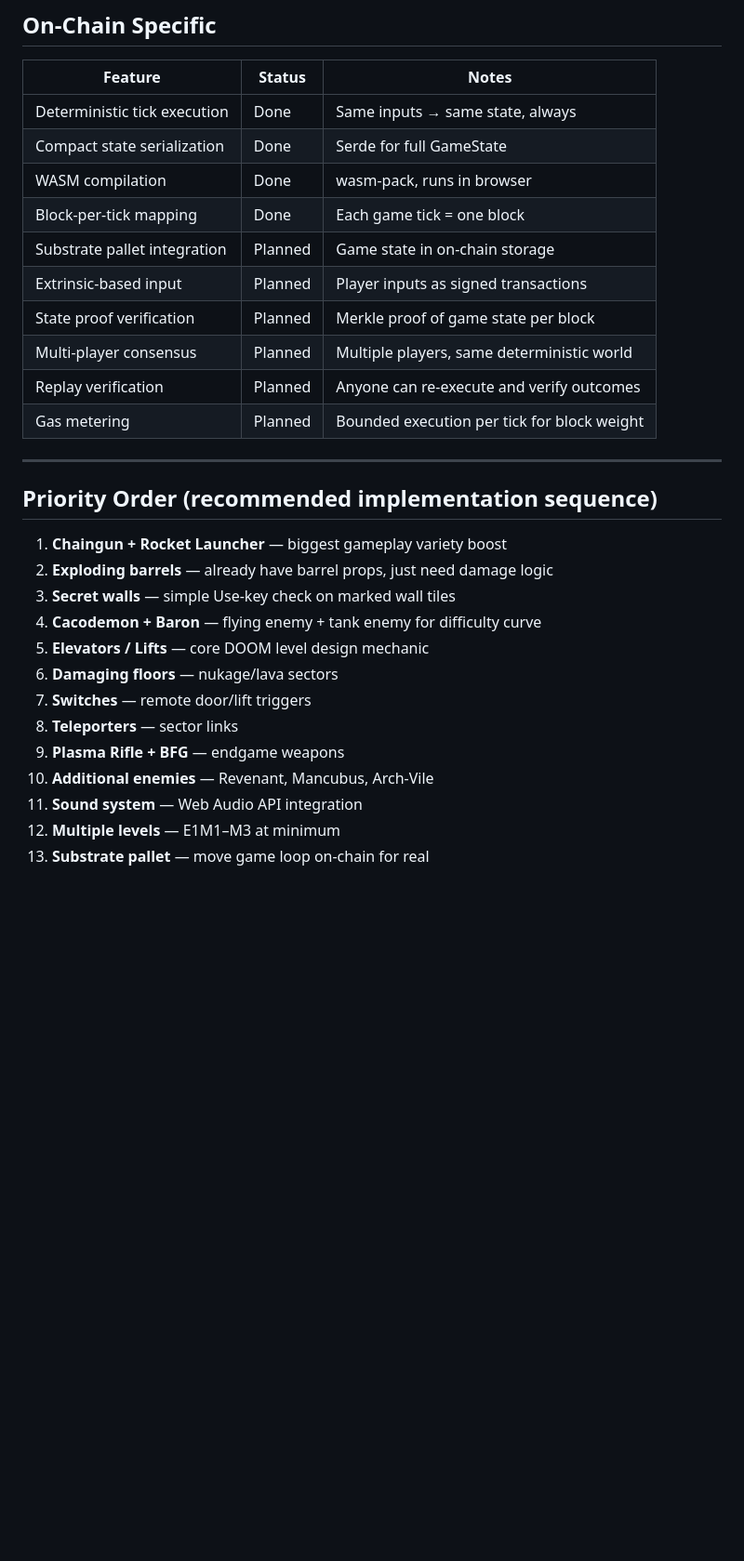
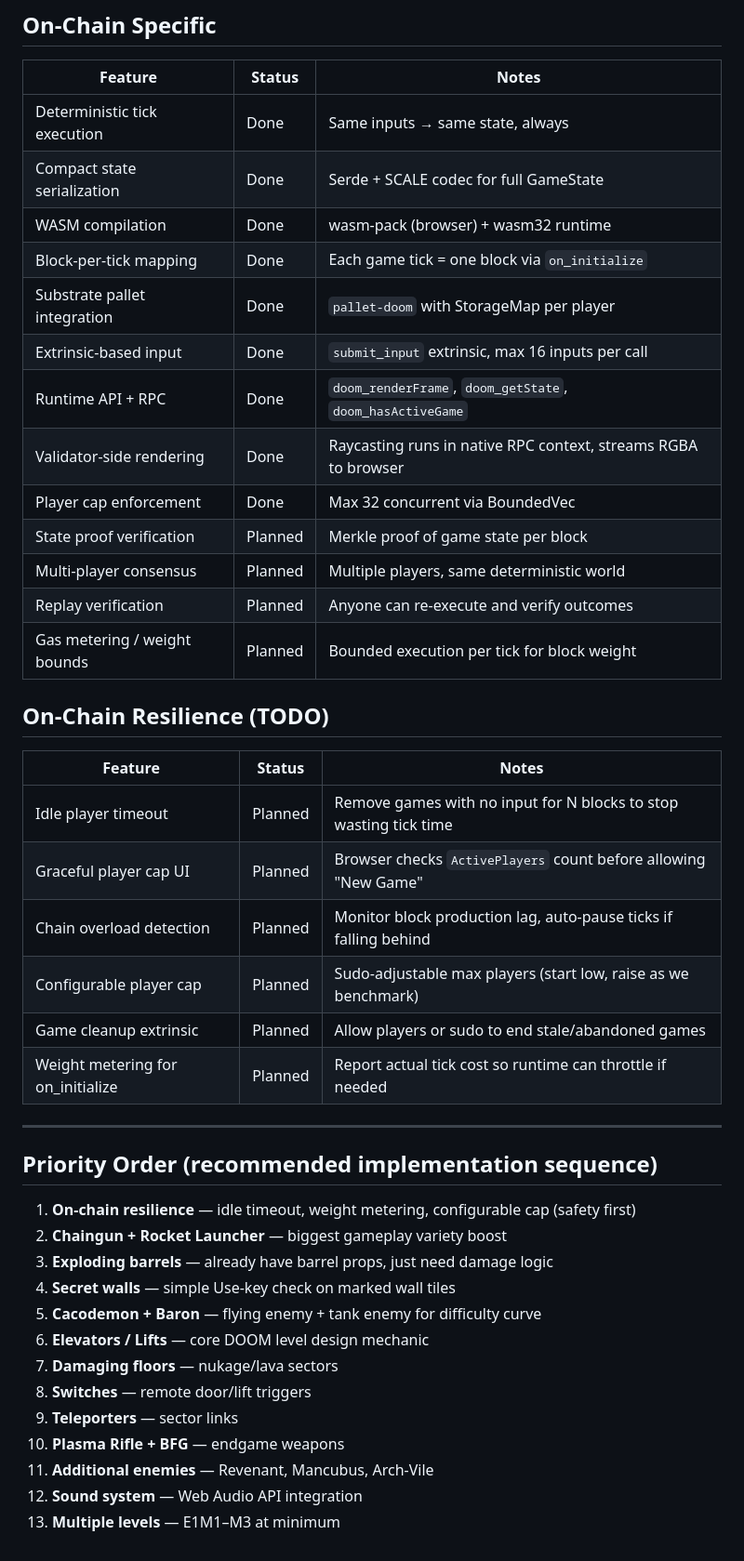
Before and after one commit to matt-nowakowski/chainreactor-doom, a Markdown page: ROADMAP.md, the part around the change. Shown at 93% size. Drawn GitHub-style; blank space fills up the shorter version.

Commit message:
docs: update roadmap — on-chain integration done, add resilience TODOs
Mark pallet integration, extrinsics, runtime API, RPC, and rendering
as Done. Add new "On-Chain Resilience" section with idle timeout,
player cap UI, overload detection, weight metering.

Co-Authored-By: Claude Opus 4.6 <noreply@anthropic.com>

```diff
--- a/ROADMAP.md
+++ b/ROADMAP.md
@@ -110,30 +110,44 @@ Target: full Chocolate Doom (vanilla DOOM engine) parity, running deterministica
 | Feature | Status | Notes |
 |---|---|---|
 | Deterministic tick execution | Done | Same inputs → same state, always |
-| Compact state serialization | Done | Serde for full GameState |
-| WASM compilation | Done | wasm-pack, runs in browser |
-| Block-per-tick mapping | Done | Each game tick = one block |
-| Substrate pallet integration | Planned | Game state in on-chain storage |
-| Extrinsic-based input | Planned | Player inputs as signed transactions |
+| Compact state serialization | Done | Serde + SCALE codec for full GameState |
+| WASM compilation | Done | wasm-pack (browser) + wasm32 runtime |
+| Block-per-tick mapping | Done | Each game tick = one block via `on_initialize` |
+| Substrate pallet integration | Done | `pallet-doom` with StorageMap per player |
+| Extrinsic-based input | Done | `submit_input` extrinsic, max 16 inputs per call |
+| Runtime API + RPC | Done | `doom_renderFrame`, `doom_getState`, `doom_hasActiveGame` |
+| Validator-side rendering | Done | Raycasting runs in native RPC context, streams RGBA to browser |
+| Player cap enforcement | Done | Max 32 concurrent via BoundedVec |
 | State proof verification | Planned | Merkle proof of game state per block |
 | Multi-player consensus | Planned | Multiple players, same deterministic world |
 | Replay verification | Planned | Anyone can re-execute and verify outcomes |
-| Gas metering | Planned | Bounded execution per tick for block weight |
+| Gas metering / weight bounds | Planned | Bounded execution per tick for block weight |
+
+## On-Chain Resilience (TODO)
+
+| Feature | Status | Notes |
+|---|---|---|
+| Idle player timeout | Planned | Remove games with no input for N blocks to stop wasting tick time |
+| Graceful player cap UI | Planned | Browser checks `ActivePlayers` count before allowing "New Game" |
+| Chain overload detection | Planned | Monitor block production lag, auto-pause ticks if falling behind |
+| Configurable player cap | Planned | Sudo-adjustable max players (start low, raise as we benchmark) |
+| Game cleanup extrinsic | Planned | Allow players or sudo to end stale/abandoned games |
+| Weight metering for on_initialize | Planned | Report actual tick cost so runtime can throttle if needed |
 
 ---
 
 ## Priority Order (recommended implementation sequence)
 
-1. **Chaingun + Rocket Launcher** — biggest gameplay variety boost
-2. **Exploding barrels** — already have barrel props, just need damage logic
-3. **Secret walls** — simple Use-key check on marked wall tiles
-4. **Cacodemon + Baron** — flying enemy + tank enemy for difficulty curve
-5. **Elevators / Lifts** — core DOOM level design mechanic
-6. **Damaging floors** — nukage/lava sectors
-7. **Switches** — remote door/lift triggers
-8. **Teleporters** — sector links
-9. **Plasma Rifle + BFG** — endgame weapons
-10. **Additional enemies** — Revenant, Mancubus, Arch-Vile
-11. **Sound system** — Web Audio API integration
-12. **Multiple levels** — E1M1–M3 at minimum
-13. **Substrate pallet** — move game loop on-chain for real
+1. **On-chain resilience** — idle timeout, weight metering, configurable cap (safety first)
+2. **Chaingun + Rocket Launcher** — biggest gameplay variety boost
+3. **Exploding barrels** — already have barrel props, just need damage logic
+4. **Secret walls** — simple Use-key check on marked wall tiles
+5. **Cacodemon + Baron** — flying enemy + tank enemy for difficulty curve
+6. **Elevators / Lifts** — core DOOM level design mechanic
+7. **Damaging floors** — nukage/lava sectors
+8. **Switches** — remote door/lift triggers
+9. **Teleporters** — sector links
+10. **Plasma Rifle + BFG** — endgame weapons
+11. **Additional enemies** — Revenant, Mancubus, Arch-Vile
+12. **Sound system** — Web Audio API integration
+13. **Multiple levels** — E1M1–M3 at minimum
```
